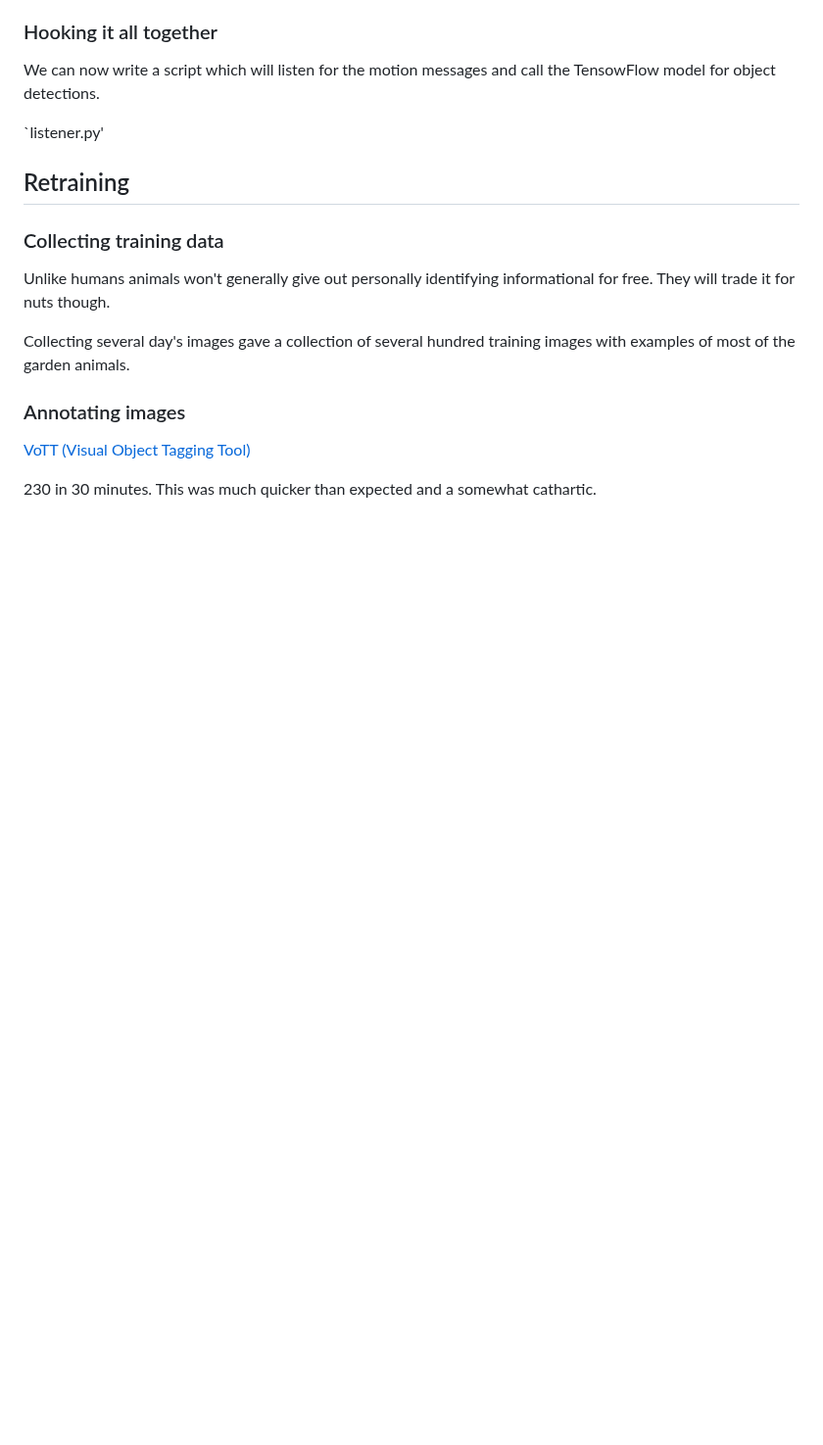
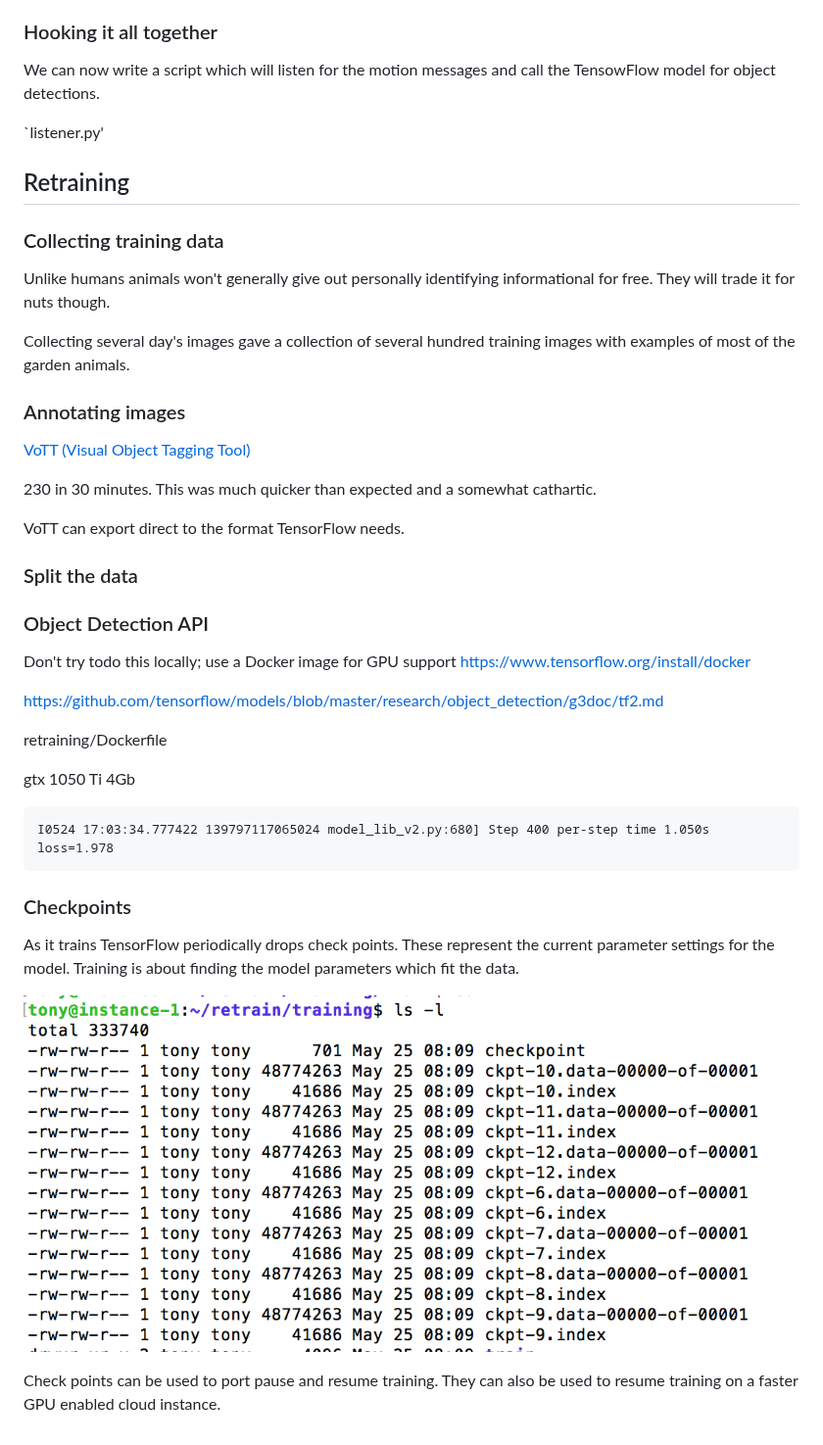
Before and after one commit to tonytw1/squirrel-detector, a Markdown page: README.md, the part around the change. Shown at 98% size. Rendered like a GitHub page; pictures changed too: checkpoints.png (added); blank space fills up the shorter version.

Commit message:
Retraining. The penny just dropped about check points

````diff
--- a/README.md
+++ b/README.md
@@ -238,3 +238,41 @@ Collecting several day's images gave a collection of several hundred training im
 [VoTT (Visual Object Tagging Tool)](https://github.com/microsoft/VoTT)
 
 230 in 30 minutes. This was much quicker than expected and a somewhat cathartic.
+
+VoTT can export direct to the format TensorFlow needs.
+
+
+### Split the data
+
+
+
+
+### Object Detection API
+
+Don't try todo this locally; use a Docker image for GPU support
+https://www.tensorflow.org/install/docker
+
+
+
+https://github.com/tensorflow/models/blob/master/research/object_detection/g3doc/tf2.md
+
+retraining/Dockerfile
+
+
+
+gtx 1050 Ti 4Gb
+```
+I0524 17:03:34.777422 139797117065024 model_lib_v2.py:680] Step 400 per-step time 1.050s loss=1.978
+```
+
+
+### Checkpoints
+
+As it trains TensorFlow periodically drops check points.
+These represent the current parameter settings for the model.
+Training is about finding the model parameters which fit the data.
+
+![Check points](checkpoints.png)
+
+Check points can be used to port pause and resume training.
+They can also be used to resume training on a faster GPU enabled cloud instance.
````
